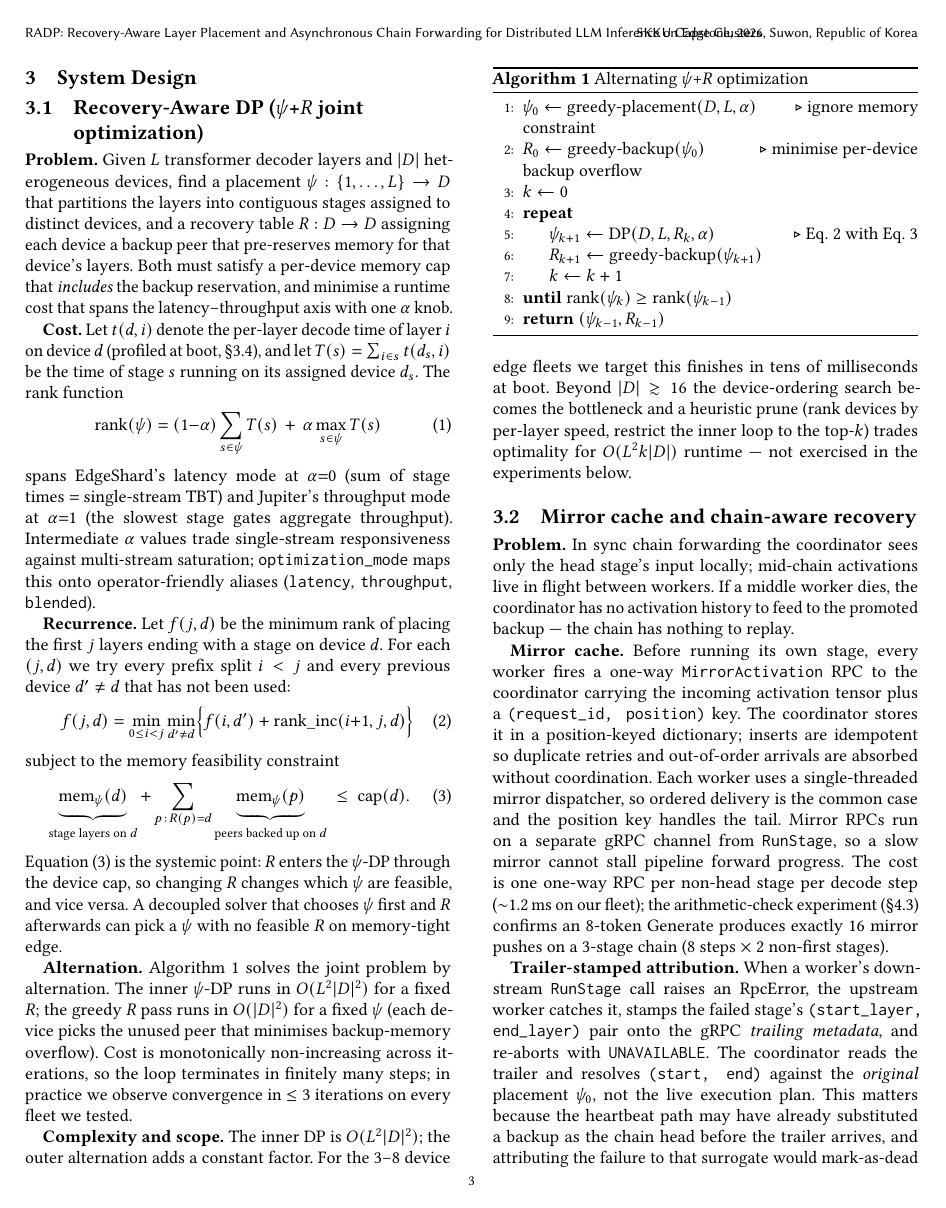
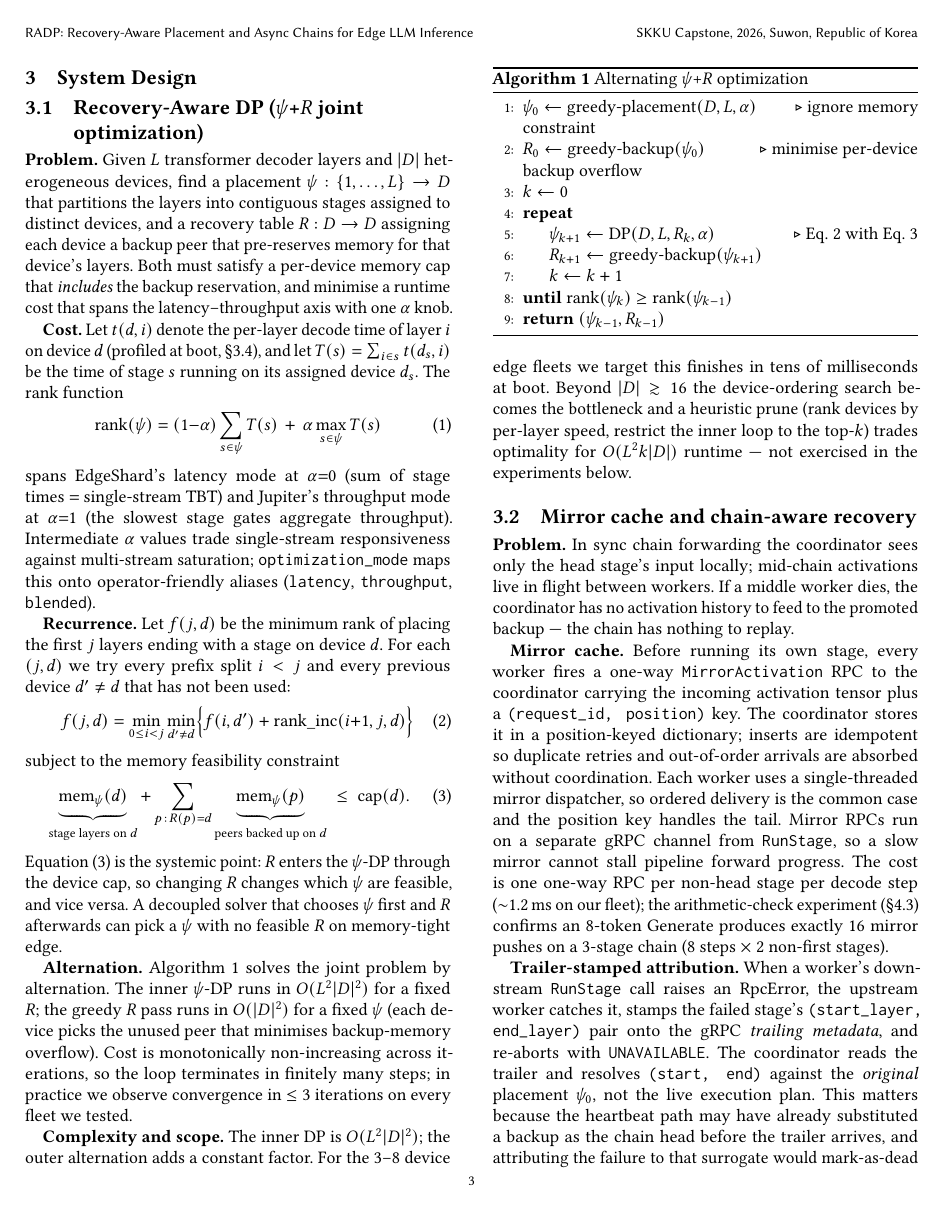
Before and after one commit to hjkim24/RADP, a LaTeX paper (paper/main.tex): page 3 of 8. Compiled offline with pdfLaTeX.

Commit message:
docs(paper): fix running-head overlap on odd pages
acmart sigconf uses the full \title text in the page header by default,
so the long "RADP: Recovery-Aware Layer Placement and Asynchronous
Chain Forwarding for Distributed LLM Inference on Edge Clusters"
title was sliding into the author-line on the right side of pages
3, 5, 7 — visible as overlapping small text in the top margin.

Two-part fix:
- \title[short]{long}: the [short] form is the one acmart puts in the
  running head. Picked "RADP: Recovery-Aware Placement and Async
  Chains for Edge LLM Inference" — keeps the four load-bearing
  phrases (the system name, the recovery contribution, the async
  contribution, the edge target) at roughly half the original length.
- \renewcommand{\shortauthors}{Kim and Lim}: the auto-derived form
  was already short, but pinning it explicitly silences acmart's
  "No \shortauthors defined" warning that wedges the running head
  in an inconsistent slot.

Co-Authored-By: Claude Opus 4.7 <noreply@anthropic.com>

```diff
--- a/paper/main.tex
+++ b/paper/main.tex
@@ -54,7 +54,10 @@
 \newcommand{\todo}[1]{{\color{red}\textbf{[TODO: #1]}}}
 
 % --- Title -------------------------------------------------------------
-\title{\sys{}: Recovery-Aware Layer Placement and Asynchronous Chain Forwarding for Distributed LLM Inference on Edge Clusters}
+% The [short] form sets the running head on odd pages; without it,
+% acmart shoves the full title up there and it overlaps the
+% authors line in the right-hand corner.
+\title[\sys{}: Recovery-Aware Placement and Async Chains for Edge LLM Inference]{\sys{}: Recovery-Aware Layer Placement and Asynchronous Chain Forwarding for Distributed LLM Inference on Edge Clusters}
 
 % --- Authors -----------------------------------------------------------
 \author{Hakjae Kim}
@@ -75,6 +78,11 @@
   \city{Suwon}
   \country{Republic of Korea}
 }
+
+% Short form for the running head on even pages — without this,
+% acmart auto-derives "Kim and Lim" but the spacing collides with
+% the running title on the same line.
+\renewcommand{\shortauthors}{Kim and Lim}
 
 \begin{document}
 
```
